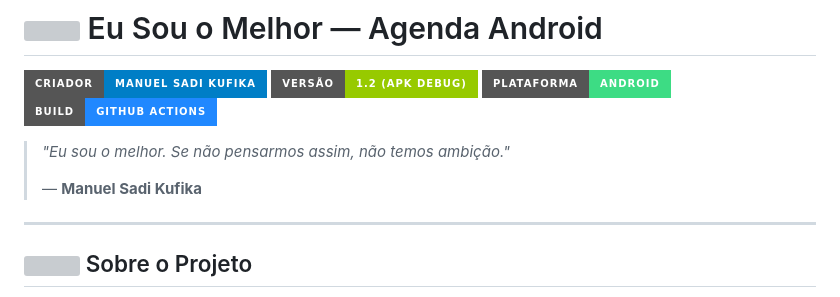
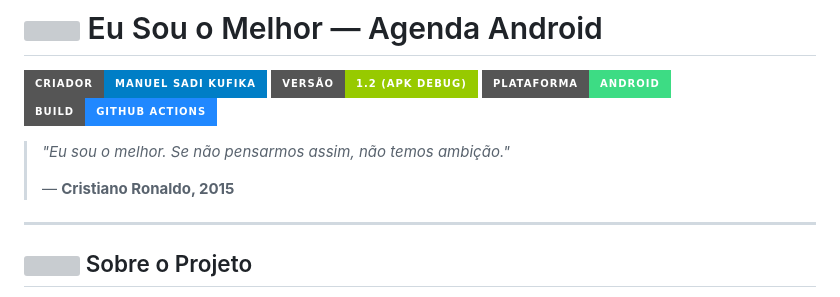
Before and after one commit to manuelsadikufika4/AgendaTHEBEST, a Markdown page: README.md, the part around the change. Rendered like a GitHub page; badges without logos; grey boxes are pictures that could not be loaded.

Commit message:
Update quote attribution in README.md

```diff
--- a/README.md
+++ b/README.md
@@ -7,7 +7,7 @@
 
 > *"Eu sou o melhor. Se não pensarmos assim, não temos ambição."*
 >
-> — **Manuel Sadi Kufika**
+> — **Cristiano Ronaldo, 2015**
 
 ---
 
```
